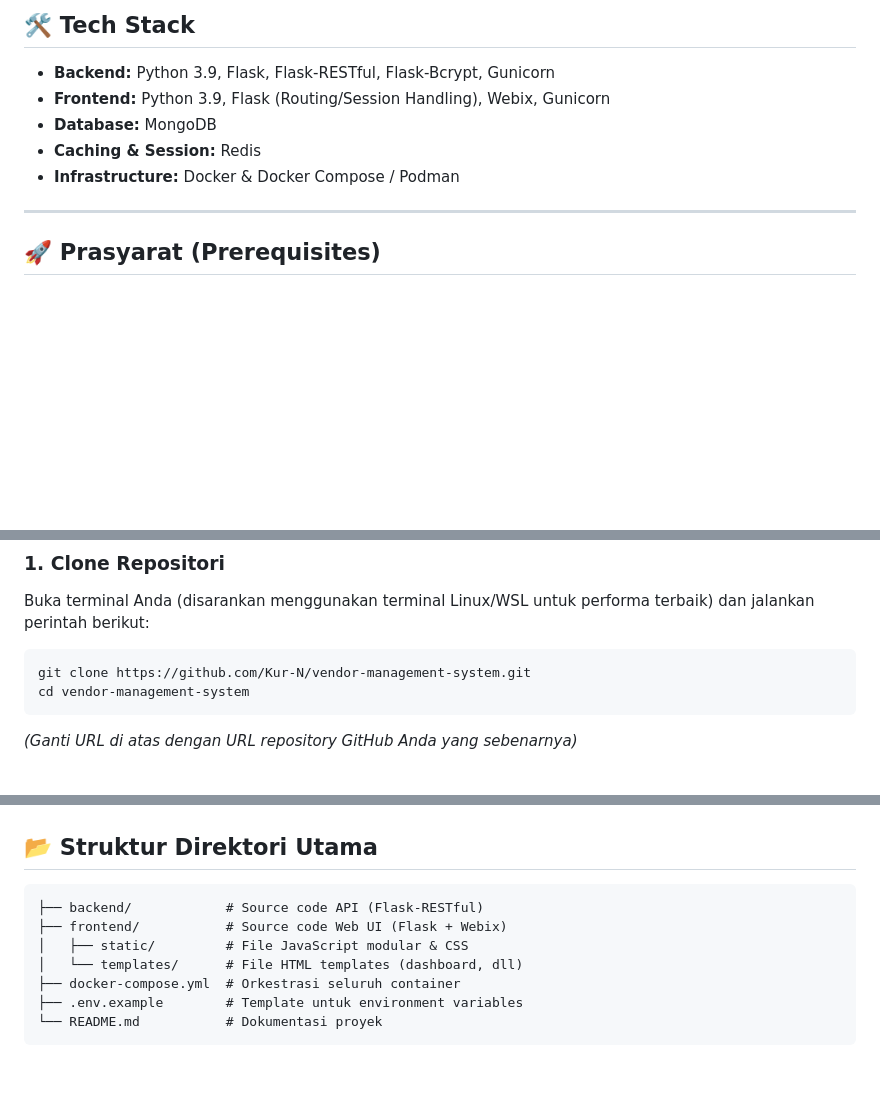
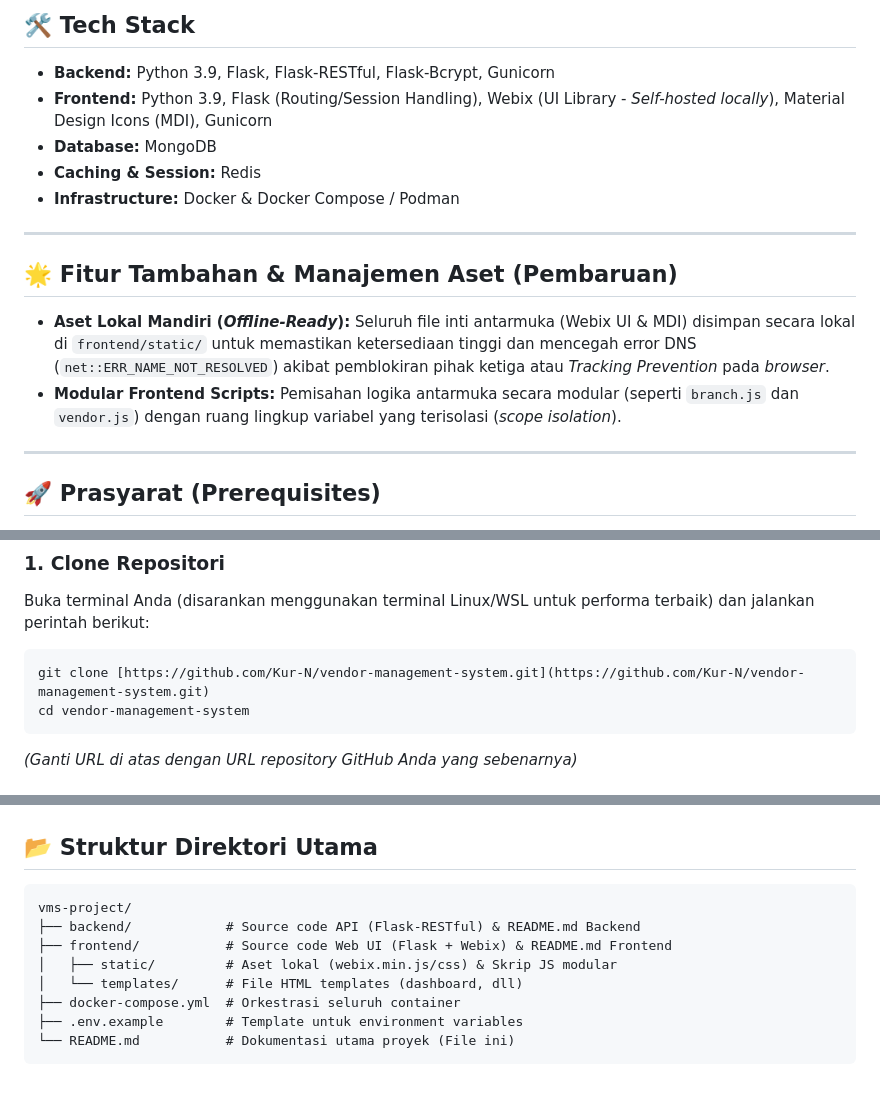
Before and after one commit to Kur-N/vendor-management-system, a Markdown page: README.md, 3 parts joined by grey strips. Rendered like a GitHub page; blank space fills up the shorter version.

````diff
--- a/README.md
+++ b/README.md
@@ -5,10 +5,17 @@ Ini adalah aplikasi Vendor Management System yang dibangun menggunakan arsitektu
 ## 🛠️ Tech Stack
 
 - **Backend:** Python 3.9, Flask, Flask-RESTful, Flask-Bcrypt, Gunicorn
-- **Frontend:** Python 3.9, Flask (Routing/Session Handling), Webix, Gunicorn
+- **Frontend:** Python 3.9, Flask (Routing/Session Handling), Webix (UI Library - _Self-hosted locally_), Material Design Icons (MDI), Gunicorn
 - **Database:** MongoDB
 - **Caching & Session:** Redis
 - **Infrastructure:** Docker & Docker Compose / Podman
+
+---
+
+## 🌟 Fitur Tambahan & Manajemen Aset (Pembaruan)
+
+- **Aset Lokal Mandiri (_Offline-Ready_):** Seluruh file inti antarmuka (Webix UI & MDI) disimpan secara lokal di `frontend/static/` untuk memastikan ketersediaan tinggi dan mencegah error DNS (`net::ERR_NAME_NOT_RESOLVED`) akibat pemblokiran pihak ketiga atau _Tracking Prevention_ pada _browser_.
+- **Modular Frontend Scripts:** Pemisahan logika antarmuka secara modular (seperti `branch.js` dan `vendor.js`) dengan ruang lingkup variabel yang terisolasi (_scope isolation_).
 
 ---
 
@@ -31,7 +38,7 @@ Ikuti langkah-langkah di bawah ini untuk menjalankan aplikasi secara lokal di me
 Buka terminal Anda (disarankan menggunakan terminal Linux/WSL untuk performa terbaik) dan jalankan perintah berikut:
 
 ```bash
-git clone https://github.com/Kur-N/vendor-management-system.git
+git clone [https://github.com/Kur-N/vendor-management-system.git](https://github.com/Kur-N/vendor-management-system.git)
 cd vendor-management-system
 ```
 
@@ -105,11 +112,12 @@ podman-compose down
 ## 📂 Struktur Direktori Utama
 
 ```text
-├── backend/            # Source code API (Flask-RESTful)
-├── frontend/           # Source code Web UI (Flask + Webix)
-│   ├── static/         # File JavaScript modular & CSS
+vms-project/
+├── backend/            # Source code API (Flask-RESTful) & README.md Backend
+├── frontend/           # Source code Web UI (Flask + Webix) & README.md Frontend
+│   ├── static/         # Aset lokal (webix.min.js/css) & Skrip JS modular
 │   └── templates/      # File HTML templates (dashboard, dll)
 ├── docker-compose.yml  # Orkestrasi seluruh container
 ├── .env.example        # Template untuk environment variables
-└── README.md           # Dokumentasi proyek
+└── README.md           # Dokumentasi utama proyek (File ini)
 ```
````
Also changed, not shown: backend/README.md (added, +83 -0 lines), frontend/README.md (added, +66 -0 lines).
